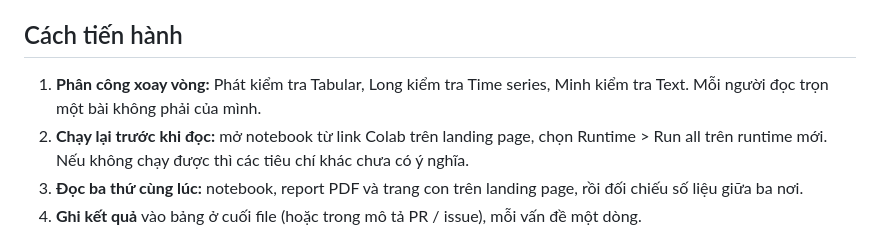
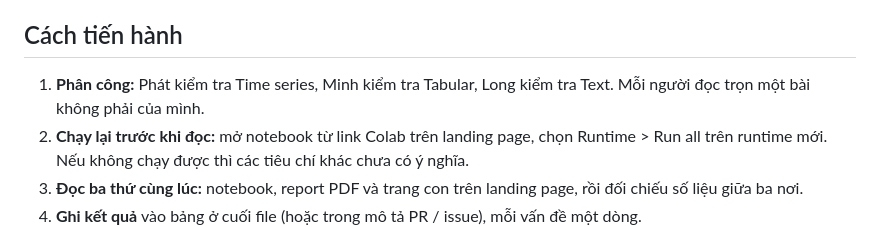
Before and after one commit to trthminh/CO5177, a Markdown page: CROSS_CHECK.md, the part around the change. Rendered like a GitHub page.

Commit message:
Update cross-check assignment

```diff
--- a/CROSS_CHECK.md
+++ b/CROSS_CHECK.md
@@ -9,7 +9,7 @@ Template trong `notebooks/templates/` chỉ là flow ban đầu. Bài làm đư
 
 ## Cách tiến hành
 
-1. **Phân công xoay vòng:** Phát kiểm tra Tabular, Long kiểm tra Time series, Minh kiểm tra Text. Mỗi người đọc trọn một bài không phải của mình.
+1. **Phân công:** Phát kiểm tra Time series, Minh kiểm tra Tabular, Long kiểm tra Text. Mỗi người đọc trọn một bài không phải của mình.
 2. **Chạy lại trước khi đọc:** mở notebook từ link Colab trên landing page, chọn Runtime > Run all trên runtime mới. Nếu không chạy được thì các tiêu chí khác chưa có ý nghĩa.
 3. **Đọc ba thứ cùng lúc:** notebook, report PDF và trang con trên landing page, rồi đối chiếu số liệu giữa ba nơi.
 4. **Ghi kết quả** vào bảng ở cuối file (hoặc trong mô tả PR / issue), mỗi vấn đề một dòng.
```
